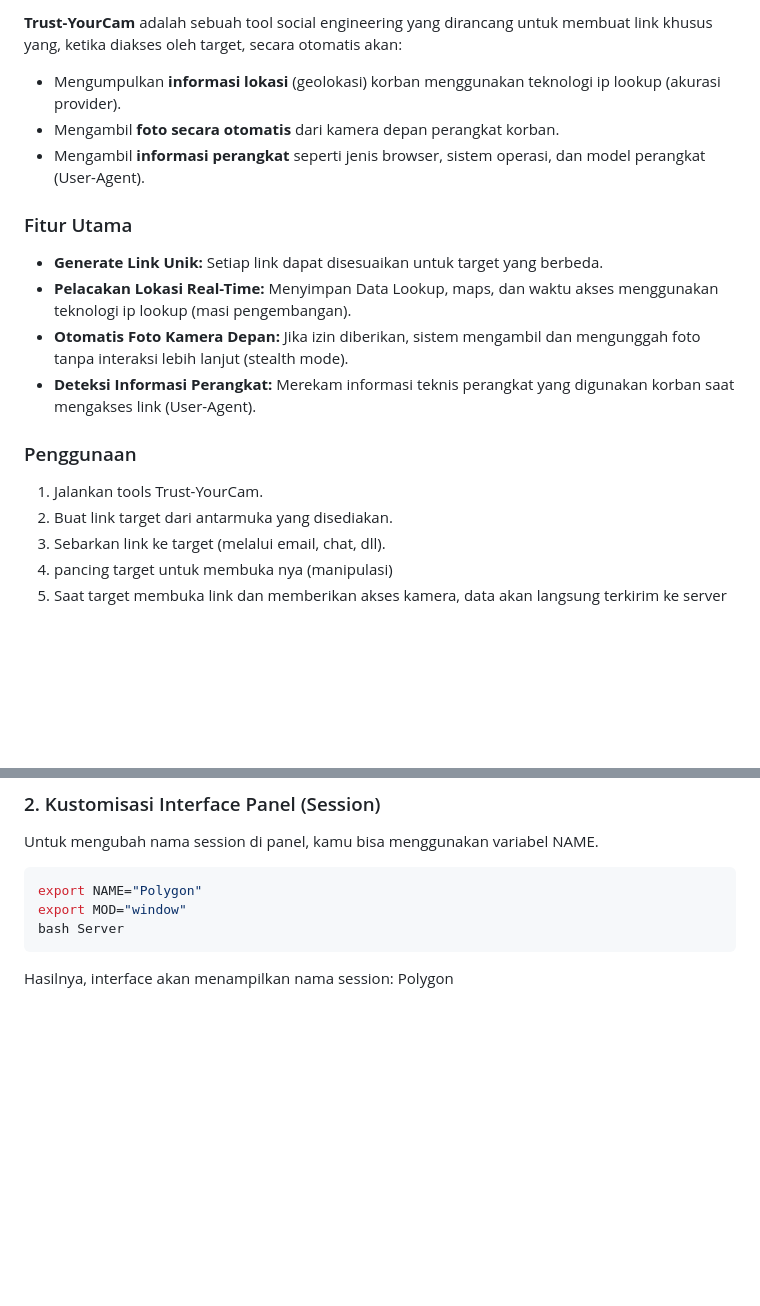
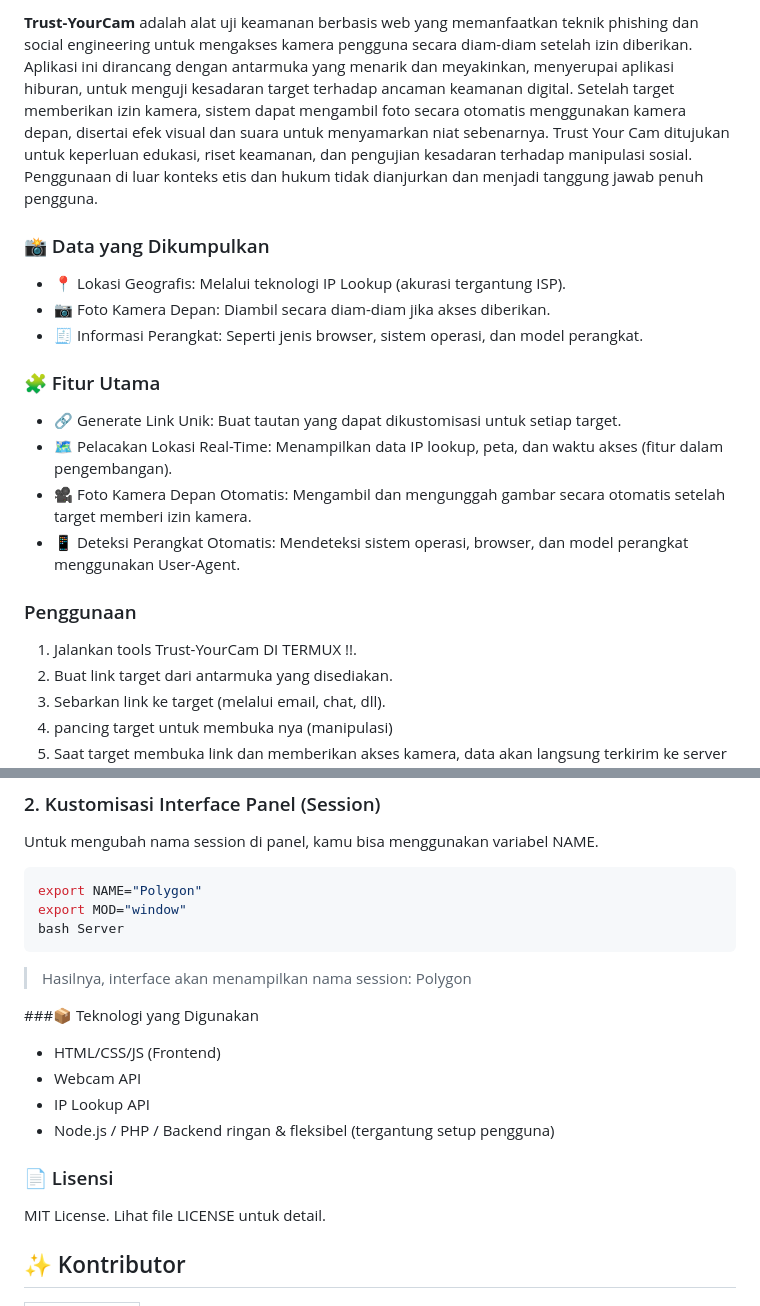
Before and after one commit to ViewTechOrg/Trust-YourCam, a Markdown page: README.md, 2 parts joined by grey strips. GitHub-like rendering; blank space fills up the shorter version.

````diff
--- a/README.md
+++ b/README.md
@@ -2,18 +10,18 @@
 
-  **Trust-YourCam** adalah sebuah tool social engineering yang dirancang untuk membuat link khusus yang, ketika diakses oleh target, secara otomatis akan:
+  **Trust-YourCam** adalah alat uji keamanan berbasis web yang memanfaatkan teknik phishing dan social engineering untuk mengakses kamera pengguna secara diam-diam setelah izin diberikan. Aplikasi ini dirancang dengan antarmuka yang menarik dan meyakinkan, menyerupai aplikasi hiburan, untuk menguji kesadaran target terhadap ancaman keamanan digital. Setelah target memberikan izin kamera, sistem dapat mengambil foto secara otomatis menggunakan kamera depan, disertai efek visual dan suara untuk menyamarkan niat sebenarnya. Trust Your Cam ditujukan untuk keperluan edukasi, riset keamanan, dan pengujian kesadaran terhadap manipulasi sosial. Penggunaan di luar konteks etis dan hukum tidak dianjurkan dan menjadi tanggung jawab penuh pengguna.
 
-- Mengumpulkan **informasi lokasi** (geolokasi) korban menggunakan teknologi ip lookup (akurasi provider).
-- Mengambil **foto secara otomatis** dari kamera depan perangkat korban.
-- Mengambil **informasi perangkat** seperti jenis browser, sistem operasi, dan model perangkat (User-Agent).
-
-### Fitur Utama
-- **Generate Link Unik:** Setiap link dapat disesuaikan untuk target yang berbeda.
-- **Pelacakan Lokasi Real-Time:** Menyimpan Data Lookup, maps, dan waktu akses menggunakan teknologi ip lookup (masi pengembangan).
-- **Otomatis Foto Kamera Depan:** Jika izin diberikan, sistem mengambil dan mengunggah foto tanpa interaksi lebih lanjut (stealth mode).
-- **Deteksi Informasi Perangkat:** Merekam informasi teknis perangkat yang digunakan korban saat mengakses link (User-Agent).
+### 📸 Data yang Dikumpulkan
+- 📍 Lokasi Geografis: Melalui teknologi IP Lookup (akurasi tergantung ISP).
+- 📷 Foto Kamera Depan: Diambil secara diam-diam jika akses diberikan.
+- 🧾 Informasi Perangkat: Seperti jenis browser, sistem operasi, dan model perangkat.
+### 🧩 Fitur Utama
+- 🔗 Generate Link Unik: Buat tautan yang dapat dikustomisasi untuk setiap target.
+- 🗺️ Pelacakan Lokasi Real-Time: Menampilkan data IP lookup, peta, dan waktu akses (fitur dalam pengembangan).
+- 🎥 Foto Kamera Depan Otomatis: Mengambil dan mengunggah gambar secara otomatis setelah target memberi izin kamera.
+- 📱 Deteksi Perangkat Otomatis: Mendeteksi sistem operasi, browser, dan model perangkat menggunakan User-Agent.
 
 ### Penggunaan
-1. Jalankan tools Trust-YourCam.
+1. Jalankan tools Trust-YourCam DI TERMUX !!.
 2. Buat link target dari antarmuka yang disediakan.
 3. Sebarkan link ke target (melalui email, chat, dll).
 4. pancing target untuk membuka nya (manipulasi)
@@ -76,4 +84,17 @@ export NAME="Polygon"
 export MOD="window"
 bash Server
 ```
-Hasilnya, interface akan menampilkan nama session: Polygon
+> Hasilnya, interface akan menampilkan nama session: Polygon
+
+
+###📦 Teknologi yang Digunakan
+- HTML/CSS/JS (Frontend)
+- Webcam API
+- IP Lookup API
+- Node.js / PHP / Backend ringan & fleksibel (tergantung setup pengguna)
+
+### 📄 Lisensi
+MIT License. Lihat file LICENSE untuk detail.
+
+## ✨ Kontributor
+
````
Also changed, not shown: other parts of README.md (+19 -1 lines).
